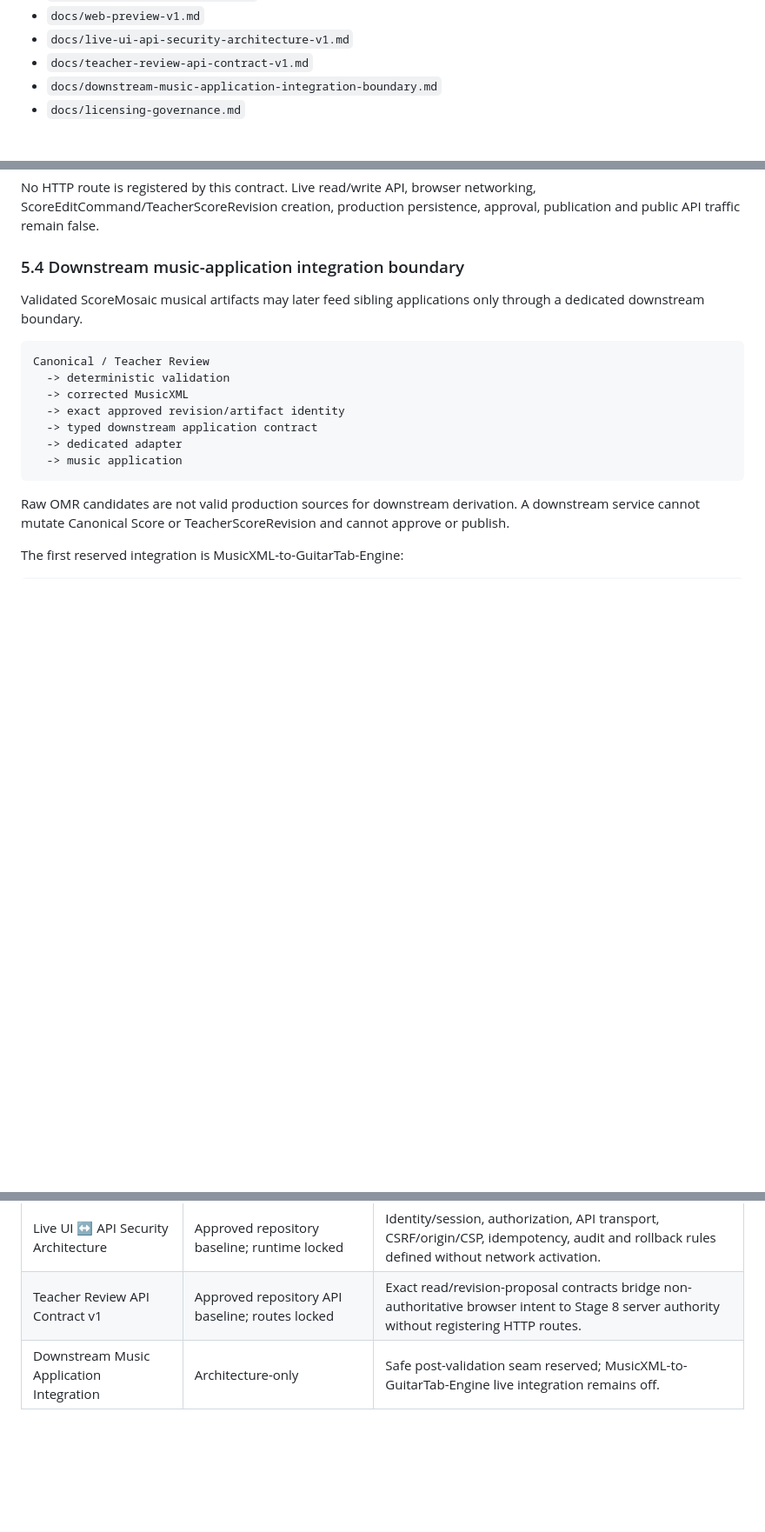
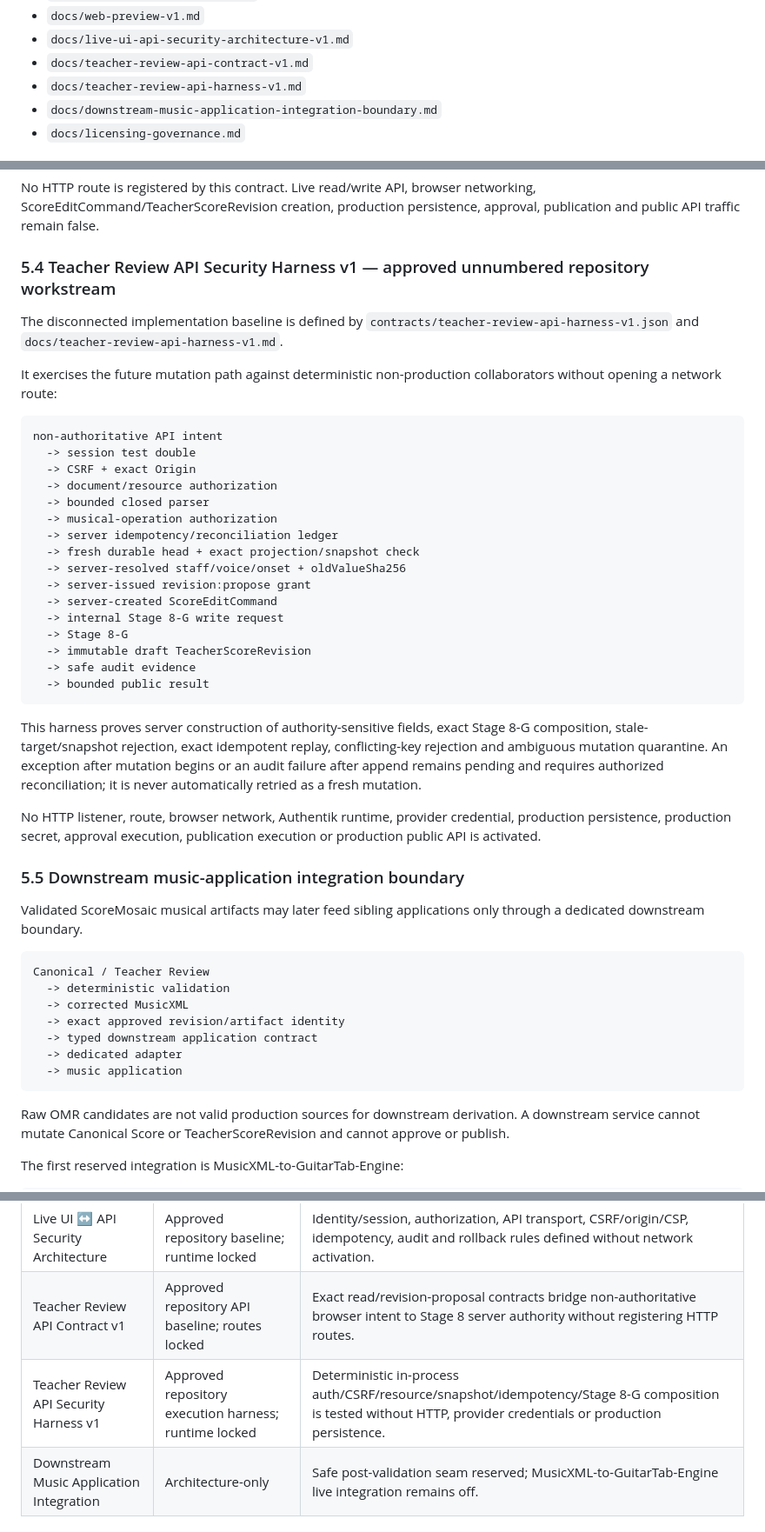
Before and after one commit to khfy7wpr5p-maker/scoremosaic-platform, a Markdown page: docs/architecture.md, 3 parts joined by grey strips. Shown at 87% size. GitHub-like rendering; blank space fills up the shorter version.

Commit message:
Architecture: add disconnected Teacher Review API harness baseline

````diff
--- a/docs/architecture.md
+++ b/docs/architecture.md
@@ -12,6 +12,7 @@ Historical Gate B-E details remain documented in their dedicated gate documents.
 - `docs/web-preview-v1.md`
 - `docs/live-ui-api-security-architecture-v1.md`
 - `docs/teacher-review-api-contract-v1.md`
+- `docs/teacher-review-api-harness-v1.md`
 - `docs/downstream-music-application-integration-boundary.md`
 - `docs/licensing-governance.md`
 
@@ -205,7 +206,36 @@ The initial browser operation surface remains the four Stage 11 families: `set_p
 
 No HTTP route is registered by this contract. Live read/write API, browser networking, ScoreEditCommand/TeacherScoreRevision creation, production persistence, approval, publication and public API traffic remain false.
 
-### 5.4 Downstream music-application integration boundary
+### 5.4 Teacher Review API Security Harness v1 — approved unnumbered repository workstream
+
+The disconnected implementation baseline is defined by `contracts/teacher-review-api-harness-v1.json` and `docs/teacher-review-api-harness-v1.md`.
+
+It exercises the future mutation path against deterministic non-production collaborators without opening a network route:
+
+```text
+non-authoritative API intent
+  -> session test double
+  -> CSRF + exact Origin
+  -> document/resource authorization
+  -> bounded closed parser
+  -> musical-operation authorization
+  -> server idempotency/reconciliation ledger
+  -> fresh durable head + exact projection/snapshot check
+  -> server-resolved staff/voice/onset + oldValueSha256
+  -> server-issued revision:propose grant
+  -> server-created ScoreEditCommand
+  -> internal Stage 8-G write request
+  -> Stage 8-G
+  -> immutable draft TeacherScoreRevision
+  -> safe audit evidence
+  -> bounded public result
+```
+
+This harness proves server construction of authority-sensitive fields, exact Stage 8-G composition, stale-target/snapshot rejection, exact idempotent replay, conflicting-key rejection and ambiguous mutation quarantine. An exception after mutation begins or an audit failure after append remains pending and requires authorized reconciliation; it is never automatically retried as a fresh mutation.
+
+No HTTP listener, route, browser network, Authentik runtime, provider credential, production persistence, production secret, approval execution, publication execution or production public API is activated.
+
+### 5.5 Downstream music-application integration boundary
 
 Validated ScoreMosaic musical artifacts may later feed sibling applications only through a dedicated downstream boundary.
 
@@ -297,6 +327,7 @@ Approved unnumbered workstreams:
 | Web Preview v1 | Public fixture-only Pages preview deployed and verified | Deterministic CSP-locked preview is public; browser API, persistence, real data and production traffic remain off. |
 | Live UI ↔ API Security Architecture | Approved repository baseline; runtime locked | Identity/session, authorization, API transport, CSRF/origin/CSP, idempotency, audit and rollback rules defined without network activation. |
 | Teacher Review API Contract v1 | Approved repository API baseline; routes locked | Exact read/revision-proposal contracts bridge non-authoritative browser intent to Stage 8 server authority without registering HTTP routes. |
+| Teacher Review API Security Harness v1 | Approved repository execution harness; runtime locked | Deterministic in-process auth/CSRF/resource/snapshot/idempotency/Stage 8-G composition is tested without HTTP, provider credentials or production persistence. |
 | Downstream Music Application Integration | Architecture-only | Safe post-validation seam reserved; MusicXML-to-GuitarTab-Engine live integration remains off. |
 
 ## 8. Authority invariants
````
Also changed, not shown: other parts of docs/architecture.md (+1 -0 lines).
